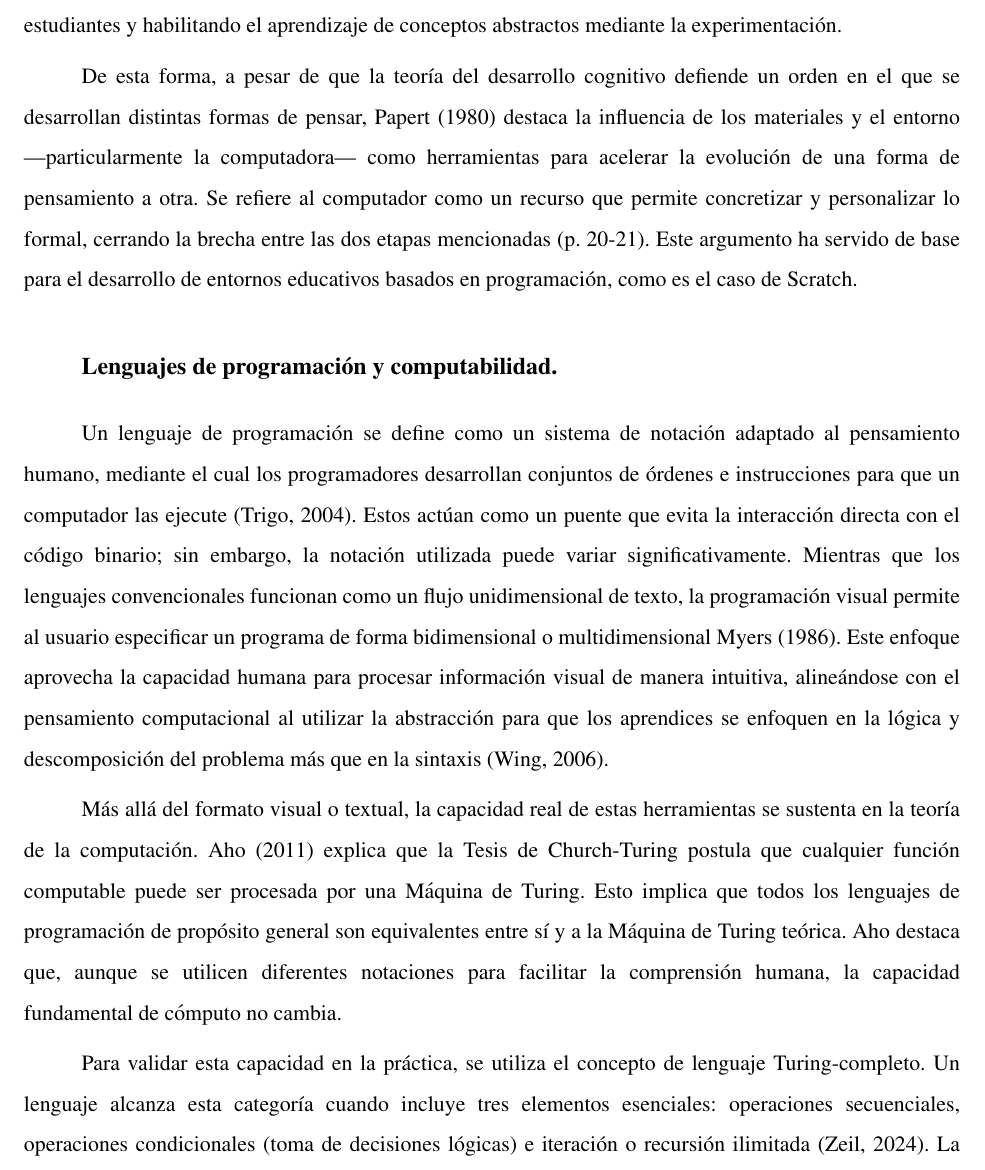
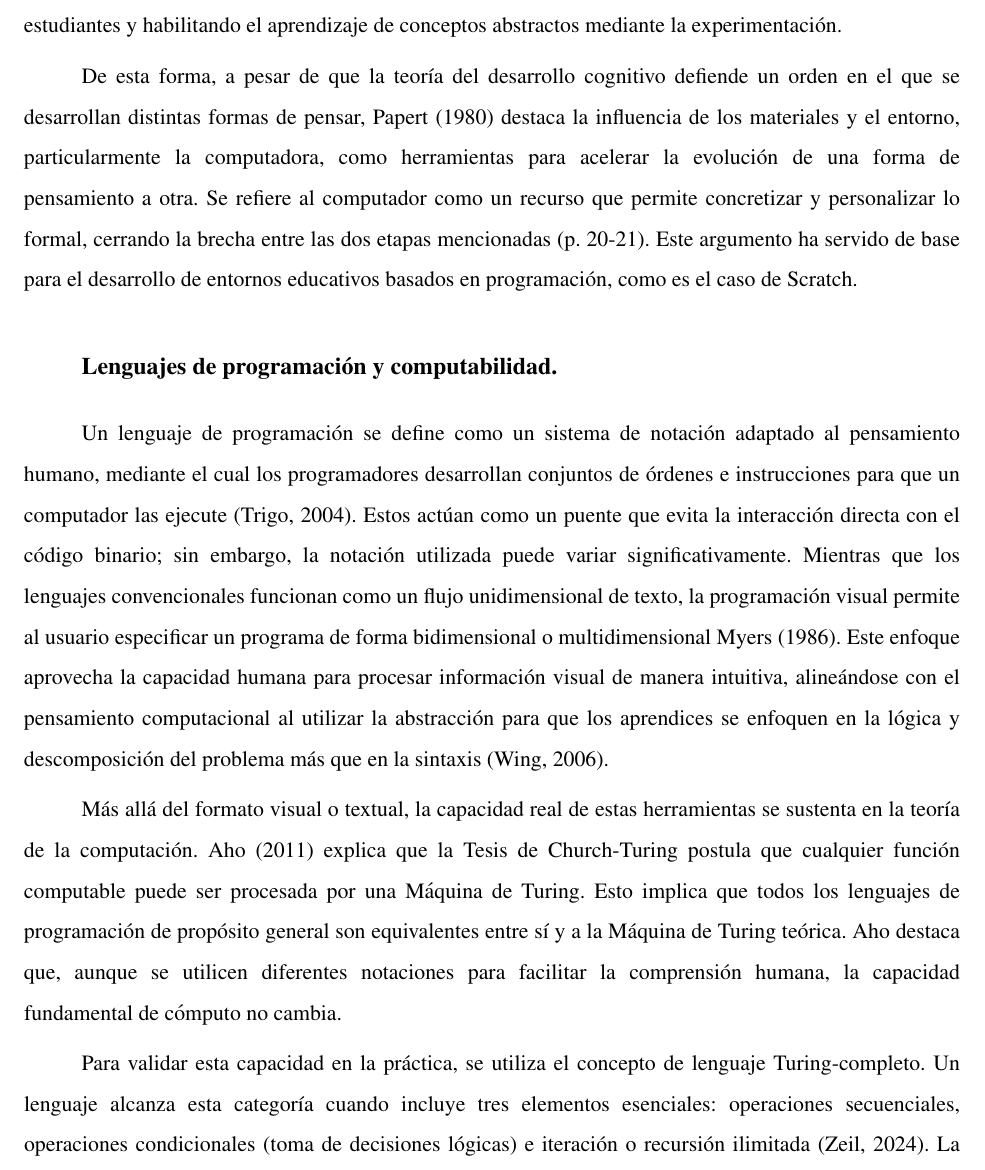
Before and after one commit to gabrielmj23/informe-trabajo-de-grado, a LaTeX document (main/GraffeRoberth MendezGabriel TG.tex, which reads main/content/chapter.2/2.theoretical-basis.tex): part of page 23 of 36, cut so that both start at the same text. Compiled offline with pdfLaTeX.

Commit message:
fix guiones de ia

```diff
--- a/main/content/chapter.2/2.theoretical-basis.tex
+++ b/main/content/chapter.2/2.theoretical-basis.tex
@@ -65,7 +65,7 @@ Sobre esta base constructivista se fundamenta el Construccionismo, una teoría d
 
 Una consideración de suma importancia en esta integración teórica es el rol de los materiales. Para que los estudiantes puedan construir sus artefactos de aprendizaje, necesitan materiales concretos o abstractos. Como pilar del construccionismo, se admite que la computadora es un material poderoso para el aprendizaje, ya que cuenta con la capacidad única de simular cualquier modelo, adaptándose a las necesidades de los estudiantes y habilitando el aprendizaje de conceptos abstractos mediante la experimentación.
 
-De esta forma, a pesar de que la teoría del desarrollo cognitivo defiende un orden en el que se desarrollan distintas formas de pensar, \citeA{mindstorms1980} destaca la influencia de los materiales y el entorno —particularmente la computadora— como herramientas para acelerar la evolución de una forma de pensamiento a otra. Se refiere al computador como un recurso que permite concretizar y personalizar lo formal, cerrando la brecha entre las dos etapas mencionadas (p. 20-21). Este argumento ha servido de base para el desarrollo de entornos educativos basados en programación, como es el caso de Scratch.
+De esta forma, a pesar de que la teoría del desarrollo cognitivo defiende un orden en el que se desarrollan distintas formas de pensar, \citeA{mindstorms1980} destaca la influencia de los materiales y el entorno, particularmente la computadora, como herramientas para acelerar la evolución de una forma de pensamiento a otra. Se refiere al computador como un recurso que permite concretizar y personalizar lo formal, cerrando la brecha entre las dos etapas mencionadas (p. 20-21). Este argumento ha servido de base para el desarrollo de entornos educativos basados en programación, como es el caso de Scratch.
 
 \usubsection{Lenguajes de programación y computabilidad}
 
```
